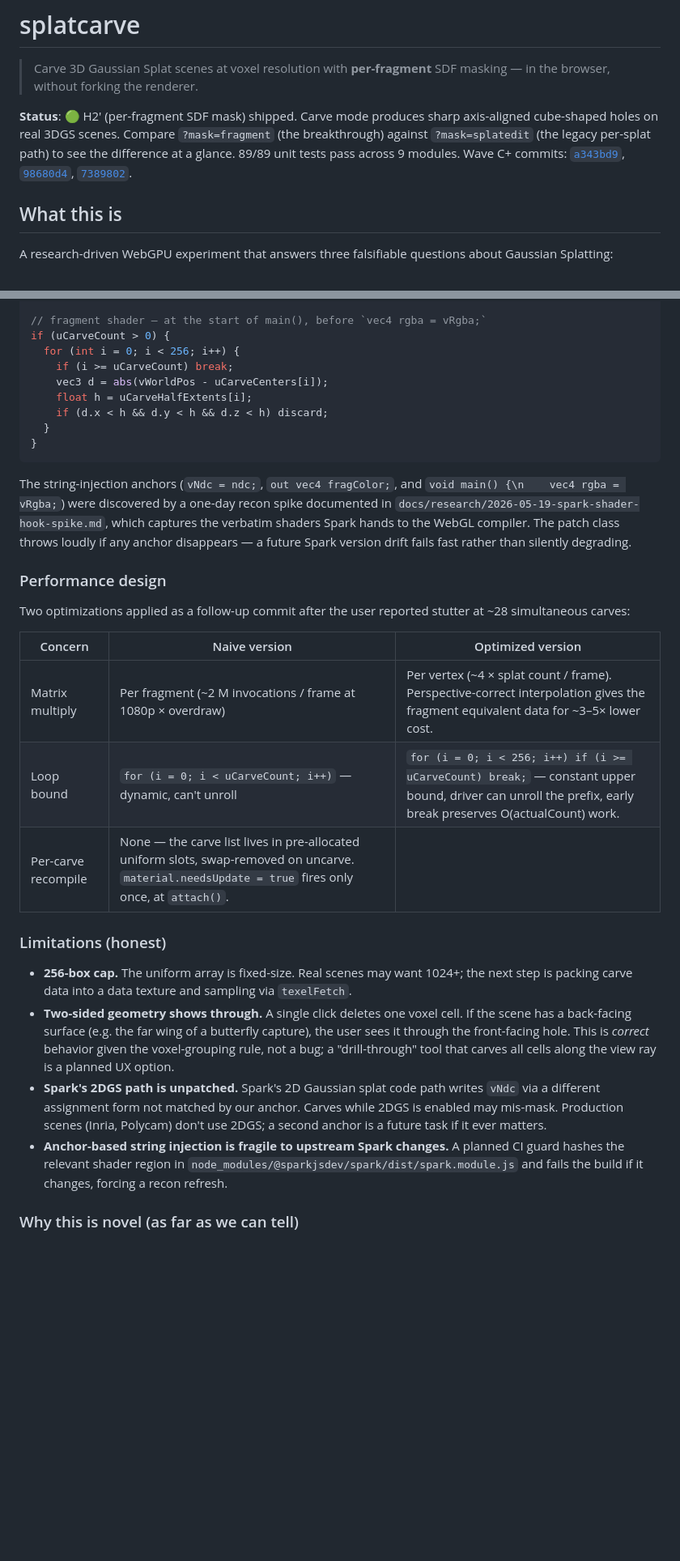
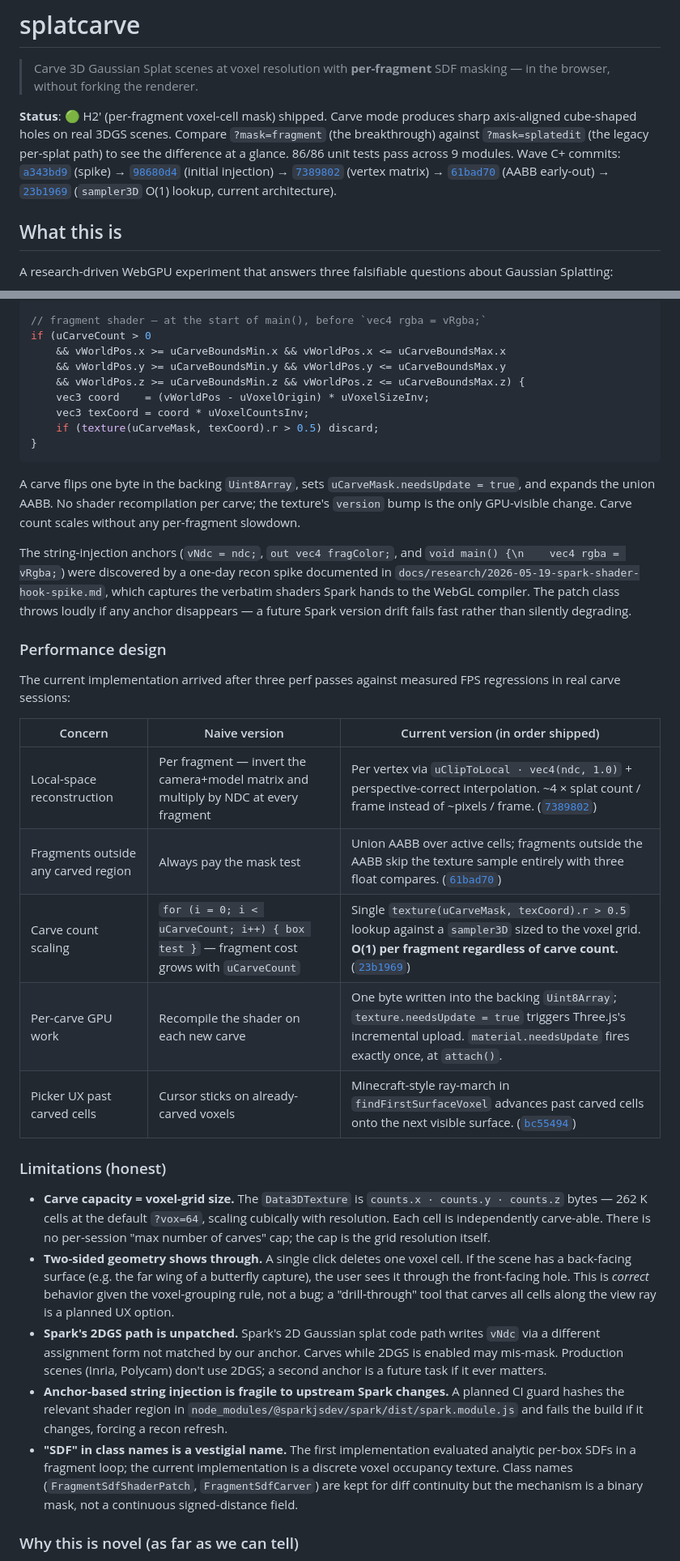
Before and after one commit to stevekwon211/splatcarve, a Markdown page: README.md, 2 parts joined by grey strips. Shown at 81% size. Drawn GitHub-style; blank space fills up the shorter version.

````diff
--- a/README.md
+++ b/README.md
@@ -2,7 +2,7 @@
 
 > Carve 3D Gaussian Splat scenes at voxel resolution with **per-fragment** SDF masking — in the browser, without forking the renderer.
 
-**Status**: 🟢 H2′ (per-fragment SDF mask) shipped. Carve mode produces sharp axis-aligned cube-shaped holes on real 3DGS scenes. Compare `?mask=fragment` (the breakthrough) against `?mask=splatedit` (the legacy per-splat path) to see the difference at a glance. 89/89 unit tests pass across 9 modules. Wave C+ commits: [`a343bd9`](https://github.com/stevekwon211/splatcarve/commit/a343bd9), [`98680d4`](https://github.com/stevekwon211/splatcarve/commit/98680d4), [`7389802`](https://github.com/stevekwon211/splatcarve/commit/7389802).
+**Status**: 🟢 H2′ (per-fragment voxel-cell mask) shipped. Carve mode produces sharp axis-aligned cube-shaped holes on real 3DGS scenes. Compare `?mask=fragment` (the breakthrough) against `?mask=splatedit` (the legacy per-splat path) to see the difference at a glance. 86/86 unit tests pass across 9 modules. Wave C+ commits: [`a343bd9`](https://github.com/stevekwon211/splatcarve/commit/a343bd9) (spike) → [`98680d4`](https://github.com/stevekwon211/splatcarve/commit/98680d4) (initial injection) → [`7389802`](https://github.com/stevekwon211/splatcarve/commit/7389802) (vertex matrix) → [`61bad70`](https://github.com/stevekwon211/splatcarve/commit/61bad70) (AABB early-out) → [`23b1969`](https://github.com/stevekwon211/splatcarve/commit/23b1969) (`sampler3D` O(1) lookup, current architecture).
 
 ## What this is
 
@@ -71,34 +79,39 @@ uniform float uCarveHalfExtents[256];
 in vec3 vWorldPos;
 
 // fragment shader — at the start of main(), before `vec4 rgba = vRgba;`
-if (uCarveCount > 0) {
-  for (int i = 0; i < 256; i++) {
-    if (i >= uCarveCount) break;
-    vec3 d = abs(vWorldPos - uCarveCenters[i]);
-    float h = uCarveHalfExtents[i];
-    if (d.x < h && d.y < h && d.z < h) discard;
-  }
+if (uCarveCount > 0
+    && vWorldPos.x >= uCarveBoundsMin.x && vWorldPos.x <= uCarveBoundsMax.x
+    && vWorldPos.y >= uCarveBoundsMin.y && vWorldPos.y <= uCarveBoundsMax.y
+    && vWorldPos.z >= uCarveBoundsMin.z && vWorldPos.z <= uCarveBoundsMax.z) {
+    vec3 coord    = (vWorldPos - uVoxelOrigin) * uVoxelSizeInv;
+    vec3 texCoord = coord * uVoxelCountsInv;
+    if (texture(uCarveMask, texCoord).r > 0.5) discard;
 }
 ```
+
+A carve flips one byte in the backing `Uint8Array`, sets `uCarveMask.needsUpdate = true`, and expands the union AABB. No shader recompilation per carve; the texture's `version` bump is the only GPU-visible change. Carve count scales without any per-fragment slowdown.
 
 The string-injection anchors (`vNdc = ndc;`, `out vec4 fragColor;`, and `void main() {\n    vec4 rgba = vRgba;`) were discovered by a one-day recon spike documented in `docs/research/2026-05-19-spark-shader-hook-spike.md`, which captures the verbatim shaders Spark hands to the WebGL compiler. The patch class throws loudly if any anchor disappears — a future Spark version drift fails fast rather than silently degrading.
 
 ### Performance design
 
-Two optimizations applied as a follow-up commit after the user reported stutter at ~28 simultaneous carves:
+The current implementation arrived after three perf passes against measured FPS regressions in real carve sessions:
 
-| Concern | Naive version | Optimized version |
+| Concern | Naive version | Current version (in order shipped) |
 |---|---|---|
-| Matrix multiply | Per fragment (~2 M invocations / frame at 1080p × overdraw) | Per vertex (~4 × splat count / frame). Perspective-correct interpolation gives the fragment equivalent data for ~3–5× lower cost. |
-| Loop bound | `for (i = 0; i < uCarveCount; i++)` — dynamic, can't unroll | `for (i = 0; i < 256; i++) if (i >= uCarveCount) break;` — constant upper bound, driver can unroll the prefix, early break preserves O(actualCount) work. |
-| Per-carve recompile | None — the carve list lives in pre-allocated uniform slots, swap-removed on uncarve. `material.needsUpdate = true` fires only once, at `attach()`. |
+| Local-space reconstruction | Per fragment — invert the camera+model matrix and multiply by NDC at every fragment | Per vertex via `uClipToLocal · vec4(ndc, 1.0)` + perspective-correct interpolation. ~4 × splat count / frame instead of ~pixels / frame. ([`7389802`](https://github.com/stevekwon211/splatcarve/commit/7389802)) |
+| Fragments outside any carved region | Always pay the mask test | Union AABB over active cells; fragments outside the AABB skip the texture sample entirely with three float compares. ([`61bad70`](https://github.com/stevekwon211/splatcarve/commit/61bad70)) |
+| Carve count scaling | `for (i = 0; i < uCarveCount; i++) { box test }` — fragment cost grows with `uCarveCount` | Single `texture(uCarveMask, texCoord).r > 0.5` lookup against a `sampler3D` sized to the voxel grid. **O(1) per fragment regardless of carve count.** ([`23b1969`](https://github.com/stevekwon211/splatcarve/commit/23b1969)) |
+| Per-carve GPU work | Recompile the shader on each new carve | One byte written into the backing `Uint8Array`; `texture.needsUpdate = true` triggers Three.js's incremental upload. `material.needsUpdate` fires exactly once, at `attach()`. |
+| Picker UX past carved cells | Cursor sticks on already-carved voxels | Minecraft-style ray-march in `findFirstSurfaceVoxel` advances past carved cells onto the next visible surface. ([`bc55494`](https://github.com/stevekwon211/splatcarve/commit/bc55494)) |
 
 ### Limitations (honest)
 
-- **256-box cap.** The uniform array is fixed-size. Real scenes may want 1024+; the next step is packing carve data into a data texture and sampling via `texelFetch`.
+- **Carve capacity = voxel-grid size.** The `Data3DTexture` is `counts.x · counts.y · counts.z` bytes — 262 K cells at the default `?vox=64`, scaling cubically with resolution. Each cell is independently carve-able. There is no per-session "max number of carves" cap; the cap is the grid resolution itself.
 - **Two-sided geometry shows through.** A single click deletes one voxel cell. If the scene has a back-facing surface (e.g. the far wing of a butterfly capture), the user sees it through the front-facing hole. This is *correct* behavior given the voxel-grouping rule, not a bug; a "drill-through" tool that carves all cells along the view ray is a planned UX option.
 - **Spark's 2DGS path is unpatched.** Spark's 2D Gaussian splat code path writes `vNdc` via a different assignment form not matched by our anchor. Carves while 2DGS is enabled may mis-mask. Production scenes (Inria, Polycam) don't use 2DGS; a second anchor is a future task if it ever matters.
 - **Anchor-based string injection is fragile to upstream Spark changes.** A planned CI guard hashes the relevant shader region in `node_modules/@sparkjsdev/spark/dist/spark.module.js` and fails the build if it changes, forcing a recon refresh.
+- **"SDF" in class names is a vestigial name.** The first implementation evaluated analytic per-box SDFs in a fragment loop; the current implementation is a discrete voxel occupancy texture. Class names (`FragmentSdfShaderPatch`, `FragmentSdfCarver`) are kept for diff continuity but the mechanism is a binary mask, not a continuous signed-distance field.
 
 ### Why this is novel (as far as we can tell)
 
````
Also changed, not shown: other parts of README.md (+28 -14 lines).
